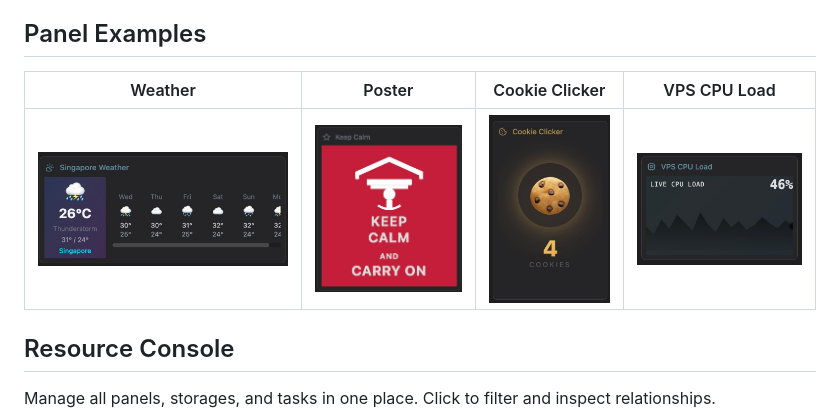
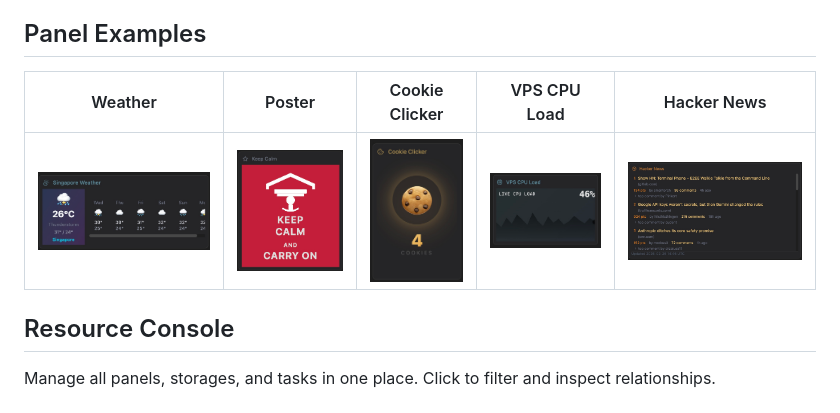
Before and after one commit to CallMeMhz/hypane, a Markdown page: README.md, the part around the change. Rendered like a GitHub page; pictures changed too: screenshots/hacker_news.jpg (added).

Commit message:
feat: add Hacker News panel to market
Fetches top 15 stories and hot comments from HN Firebase API
every 2 hours. Scrollable list with expandable top comments,
orange HN theme.

```diff
--- a/README.md
+++ b/README.md
@@ -30,9 +30,9 @@
 
 ## Panel Examples
 
-| Weather | Poster | Cookie Clicker | VPS CPU Load |
-|---------|--------|----------------|--------------|
-| ![weather](screenshots/weather.jpg) | ![poster](screenshots/poster.jpg) | ![cookie clicker](screenshots/cookie_clicker.jpg) | ![vps cpu load](screenshots/vps_cpu_load.jpg) |
+| Weather | Poster | Cookie Clicker | VPS CPU Load | Hacker News |
+|---------|--------|----------------|--------------|-------------|
+| ![weather](screenshots/weather.jpg) | ![poster](screenshots/poster.jpg) | ![cookie clicker](screenshots/cookie_clicker.jpg) | ![vps cpu load](screenshots/vps_cpu_load.jpg) | ![hacker news](screenshots/hacker_news.jpg) |
 
 ## Resource Console
 
```
Also changed, not shown: README_zh.md (+3 -3 lines), market/README.md (+2 -1 lines), 3 other files.
